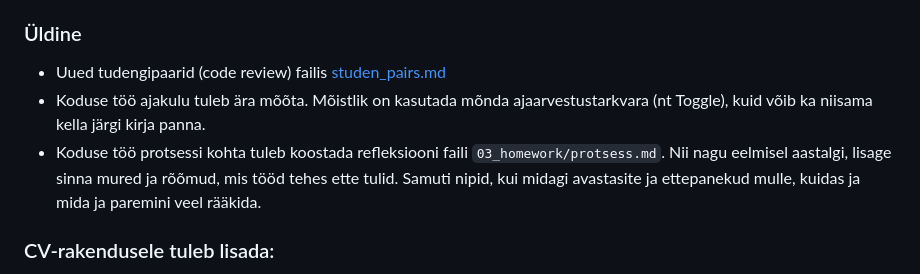
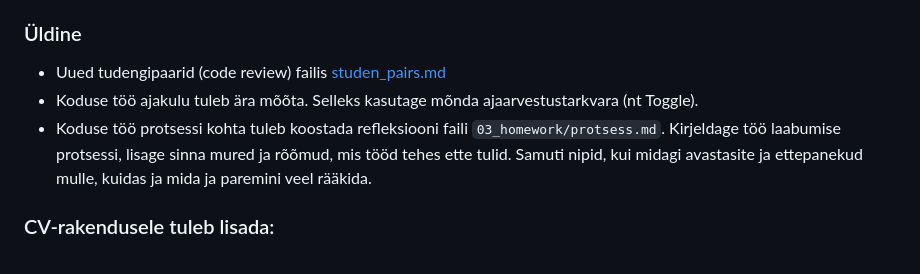
Before and after one commit to jubejuss/tunnikavad-api-paringud, a Markdown page: README.md, the part around the change. Rendered like a GitHub page.

Commit message:
add material

```diff
--- a/README.md
+++ b/README.md
@@ -76,8 +76,8 @@ Seminari lõpus loome kiirelt ka lahenduse, mis võimaldab taaskasutada `header`
 ## Kodutöö
 ### Üldine
 - Uued tudengipaarid (code review) failis [studen_pairs.md](student_pairs.md)
-- Koduse töö ajakulu tuleb ära mõõta. Mõistlik on kasutada mõnda ajaarvestustarkvara (nt Toggle), kuid võib ka niisama kella järgi kirja panna.
-- Koduse töö protsessi kohta tuleb koostada refleksiooni faili `03_homework/protsess.md`. Nii nagu eelmisel aastalgi, lisage sinna mured ja rõõmud, mis tööd tehes ette tulid. Samuti nipid, kui midagi avastasite ja ettepanekud mulle, kuidas ja mida ja paremini veel rääkida.
+- Koduse töö ajakulu tuleb ära mõõta. Selleks kasutage mõnda ajaarvestustarkvara (nt Toggle).
+- Koduse töö protsessi kohta tuleb koostada refleksiooni faili `03_homework/protsess.md`. Kirjeldage töö laabumise protsessi, lisage sinna mured ja rõõmud, mis tööd tehes ette tulid. Samuti nipid, kui midagi avastasite ja ettepanekud mulle, kuidas ja mida ja paremini veel rääkida.
 
 ### CV-rakendusele tuleb lisada:
 - rakendus peab asuma repositooriumi juurkataloogis, mitte 03_homework vms kaustas, nii, et iga kord uuendate sama rakendust.
```
